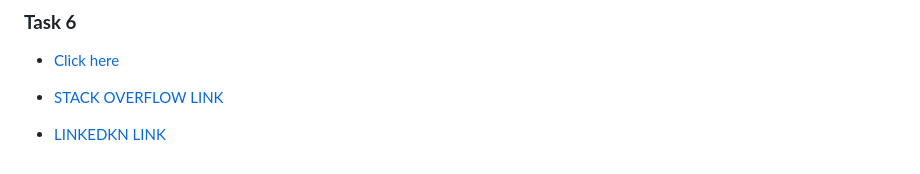
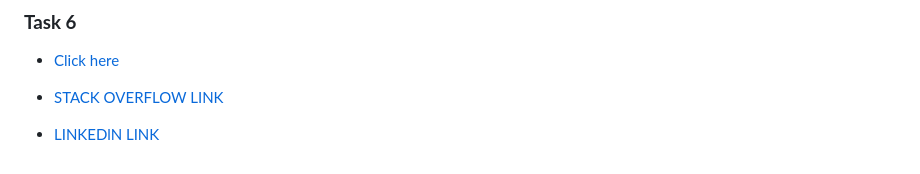
Before and after one commit to yadukrishnak/betasquireltasks, a Markdown page: README.md, the part around the change. GitHub-like rendering.

```diff
--- a/README.md
+++ b/README.md
@@ -79,4 +79,4 @@ Betasquirrel assignments
 
 - [STACK OVERFLOW LINK](https://stackoverflow.com/users/21238907/yadu-krishna-k?tab=profile)
 
-- [LINKEDKN LINK](https://www.linkedin.com/in/yadhu-krishna-66a82518a/)
+- [LINKEDlN LINK](https://www.linkedin.com/in/yadhu-krishna-66a82518a/)
```
